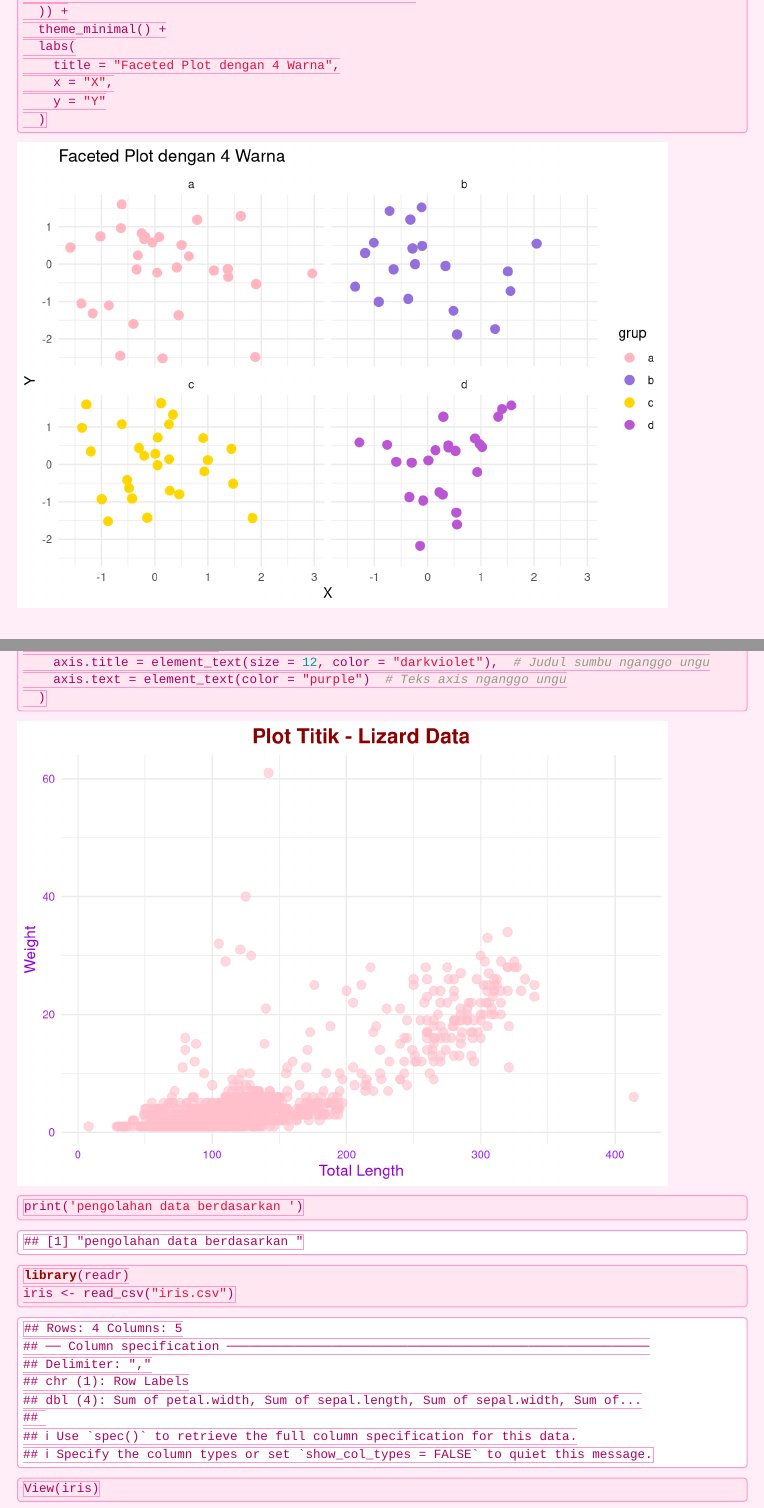
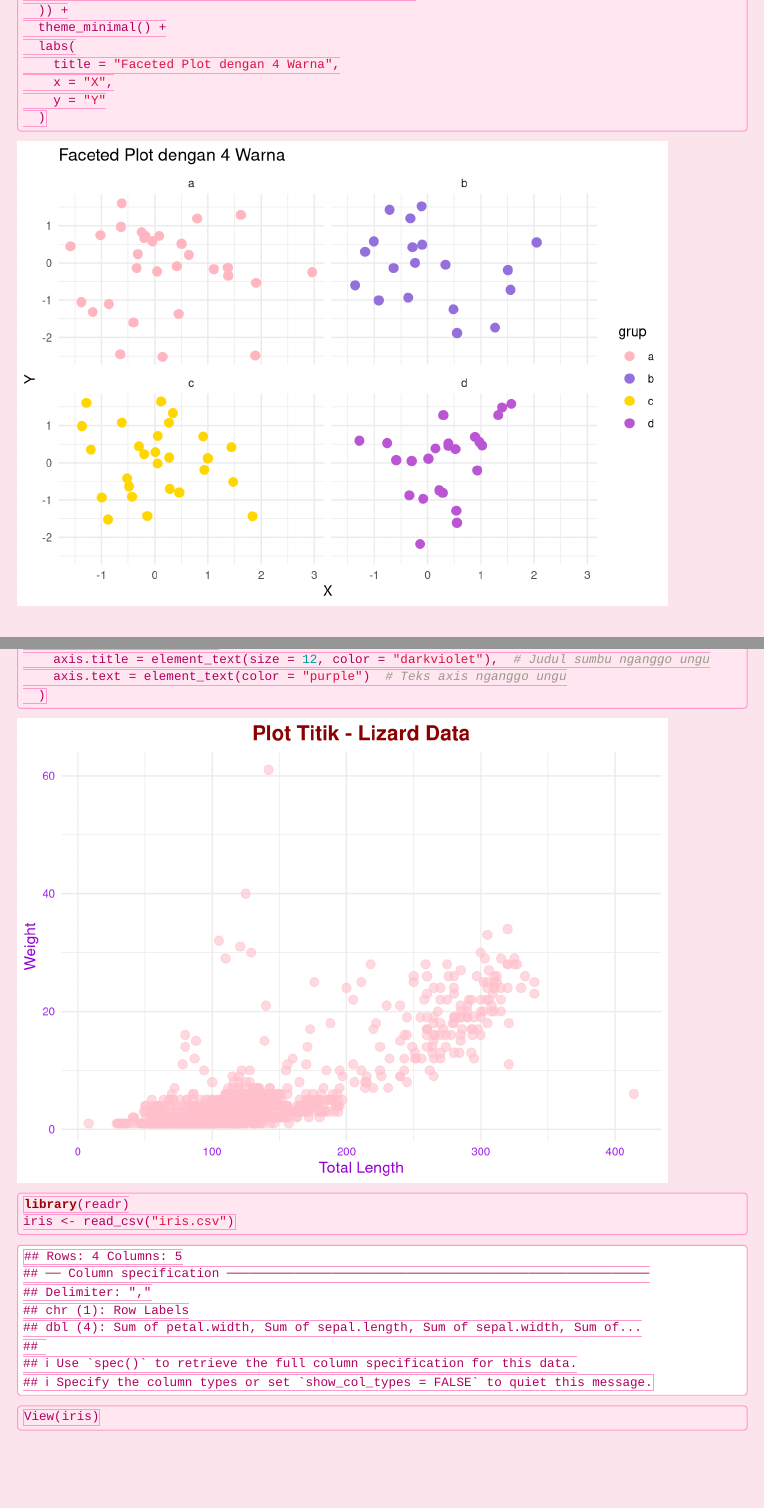
Before and after one commit to Ihsannajih86/datavis_ggplot, an R Markdown document (index.Rmd): the page in a window 1100 px wide, from 2230 px down before the commit and from 2250 px down after it, so that both start at the same text, and a second part further down, joined at a grey line. Rendered offline with R 4.5, knitr and Pandoc, with nearby package versions; code that draws random numbers runs with fixed seeds of ours; menus at the side of the page are left out.

Commit message:
update index karo style

````diff
--- a/index.Rmd
+++ b/index.Rmd
@@ -126,14 +126,6 @@ ggplot(lizards, aes(x = total_length, y = weight)) +
 
 
 ```{r}
-
-```
-
-
-```{r}
-print('pengolahan data berdasarkan ')
-```
-```{r}
 library(readr)
 iris <- read_csv("iris.csv")
 View(iris)
--- a/style.css
+++ b/style.css
@@ -101,3 +100,34 @@ footer {
     margin-top: 2em;
     font-size: 0.9em;
 }
+
+/* Tema pink */
+body {
+    font-family: Arial, sans-serif;
+    background-color: #fce4ec;
+    color: #333;
+}
+
+/* Sidebar with Miko's image */
+.sidebar {
+    position: fixed;
+    top: 0;
+    left: 0;
+    width: 200px;
+    height: 100%;
+    background-color: #ffeef7;
+    border-right: 2px solid #ff99cc;
+    padding: 1em;
+    box-shadow: 2px 0 5px rgba(0, 0, 0, 0.1);
+}
+
+.sidebar img {
+    width: 100%; /* Make the image fit the sidebar */
+    border-radius: 10px;
+    margin-bottom: 1em;
+}
+
+.content {
+    margin-left: 220px; /* Adjust to match sidebar width */
+    padding: 1em;
+}
````
Also changed, not shown: index.html, index.Rmd (5 more changed lines), style.css (1 more changed lines).
